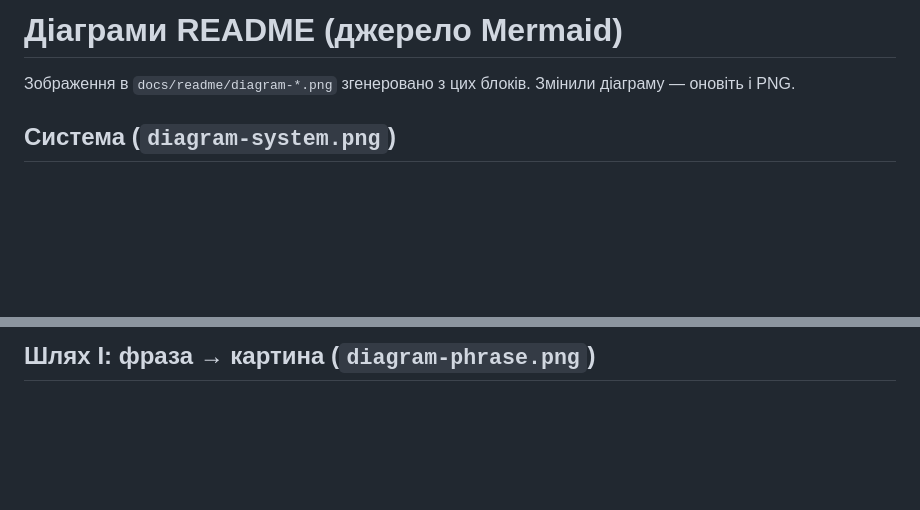
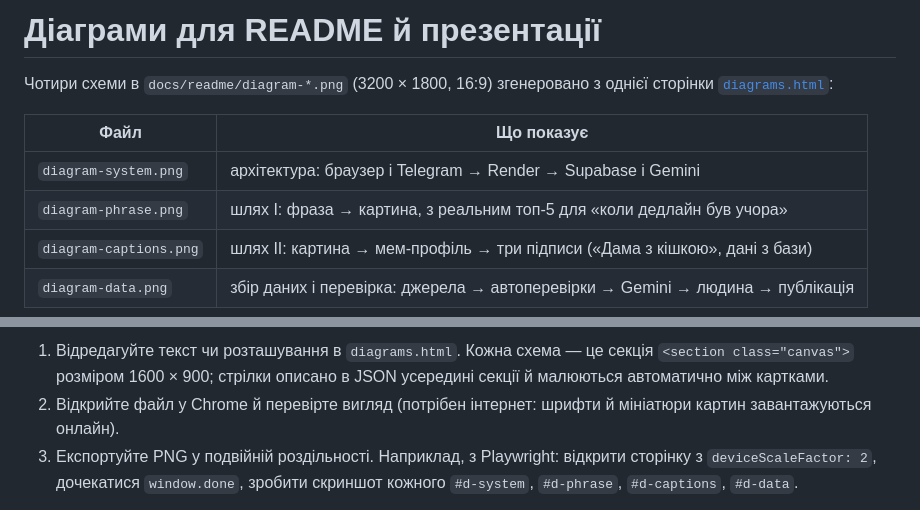
Before and after one commit to hacathon-uart/pid-sklom, a Markdown page: docs/readme/diagrams.md, 2 parts joined by grey strips. GitHub-like rendering; blank space fills up the shorter version.

```diff
--- a/docs/readme/diagrams.md
+++ b/docs/readme/diagrams.md
@@ -1,6 +1,11 @@
-# Діаграми README (джерело Mermaid)
+# Діаграми для README й презентації
 
-Зображення в `docs/readme/diagram-*.png` згенеровано з цих блоків. Змінили діаграму — оновіть і PNG.
+Чотири схеми в `docs/readme/diagram-*.png` (3200 × 1800, 16:9) згенеровано з однієї сторінки [`diagrams.html`](diagrams.html):
 
-## Система (`diagram-system.png`)
+| Файл | Що показує |
+|---|---|
+| `diagram-system.png` | архітектура: браузер і Telegram → Render → Supabase і Gemini |
+| `diagram-phrase.png` | шлях I: фраза → картина, з реальним топ-5 для «коли дедлайн був учора» |
+| `diagram-captions.png` | шлях II: картина → мем-профіль → три підписи («Дама з кішкою», дані з бази) |
+| `diagram-data.png` | збір даних і перевірка: джерела → автоперевірки → Gemini → людина → публікація |
 
@@ -18,3 +13,5 @@ flowchart LR
 
-## Шлях I: фраза → картина (`diagram-phrase.png`)
+1. Відредагуйте текст чи розташування в `diagrams.html`. Кожна схема — це секція `<section class="canvas">` розміром 1600 × 900; стрілки описано в JSON усередині секції й малюються автоматично між картками.
+2. Відкрийте файл у Chrome й перевірте вигляд (потрібен інтернет: шрифти й мініатюри картин завантажуються онлайн).
+3. Експортуйте PNG у подвійній роздільності. Наприклад, з Playwright: відкрити сторінку з `deviceScaleFactor: 2`, дочекатися `window.done`, зробити скриншот кожного `#d-system`, `#d-phrase`, `#d-captions`, `#d-data`.
 
```
Also changed, not shown: other parts of docs/readme/diagrams.md (+2 -48 lines), README.md (+1 -1 lines), docs/readme/diagram-captions.png, docs/readme/diagram-data.png, docs/readme/diagram-system.png, 2 other files.
